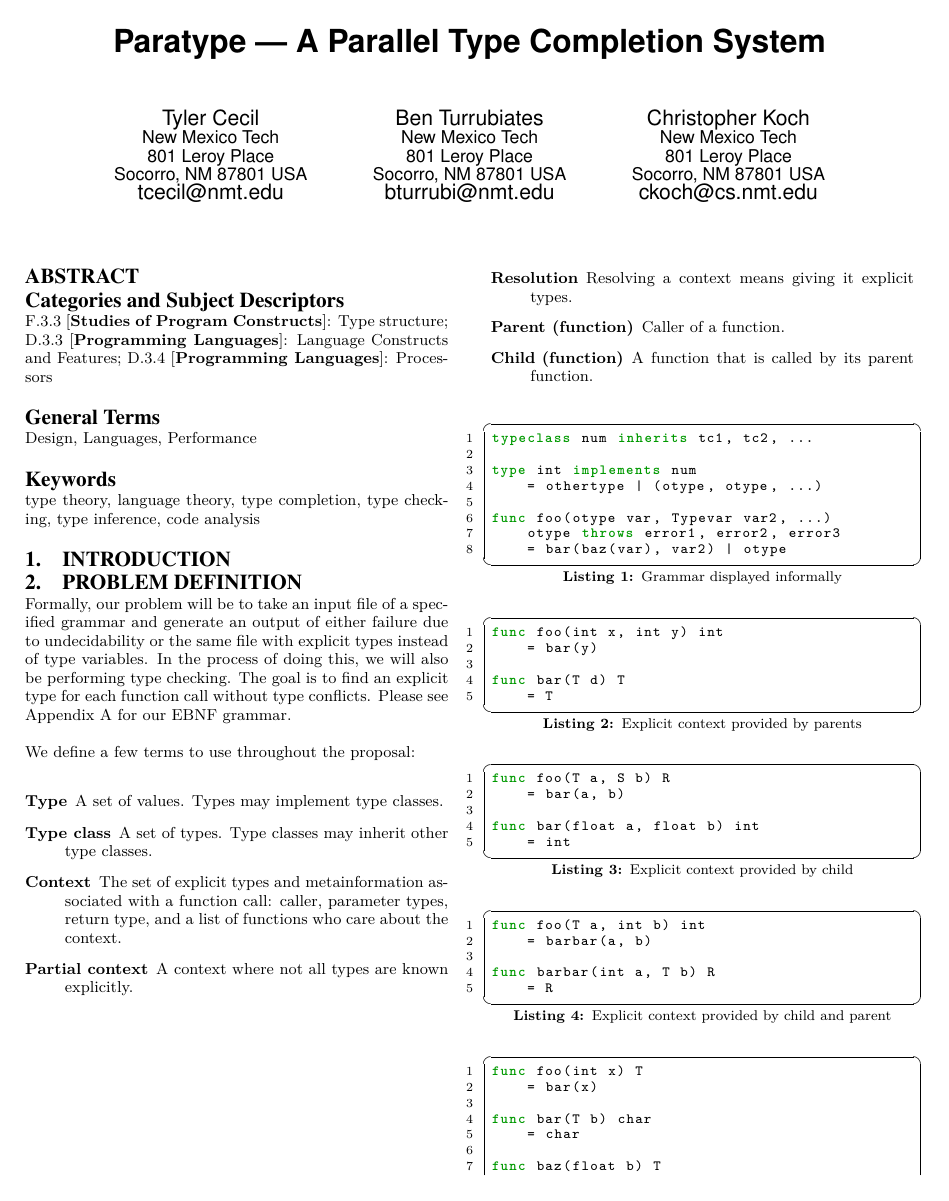
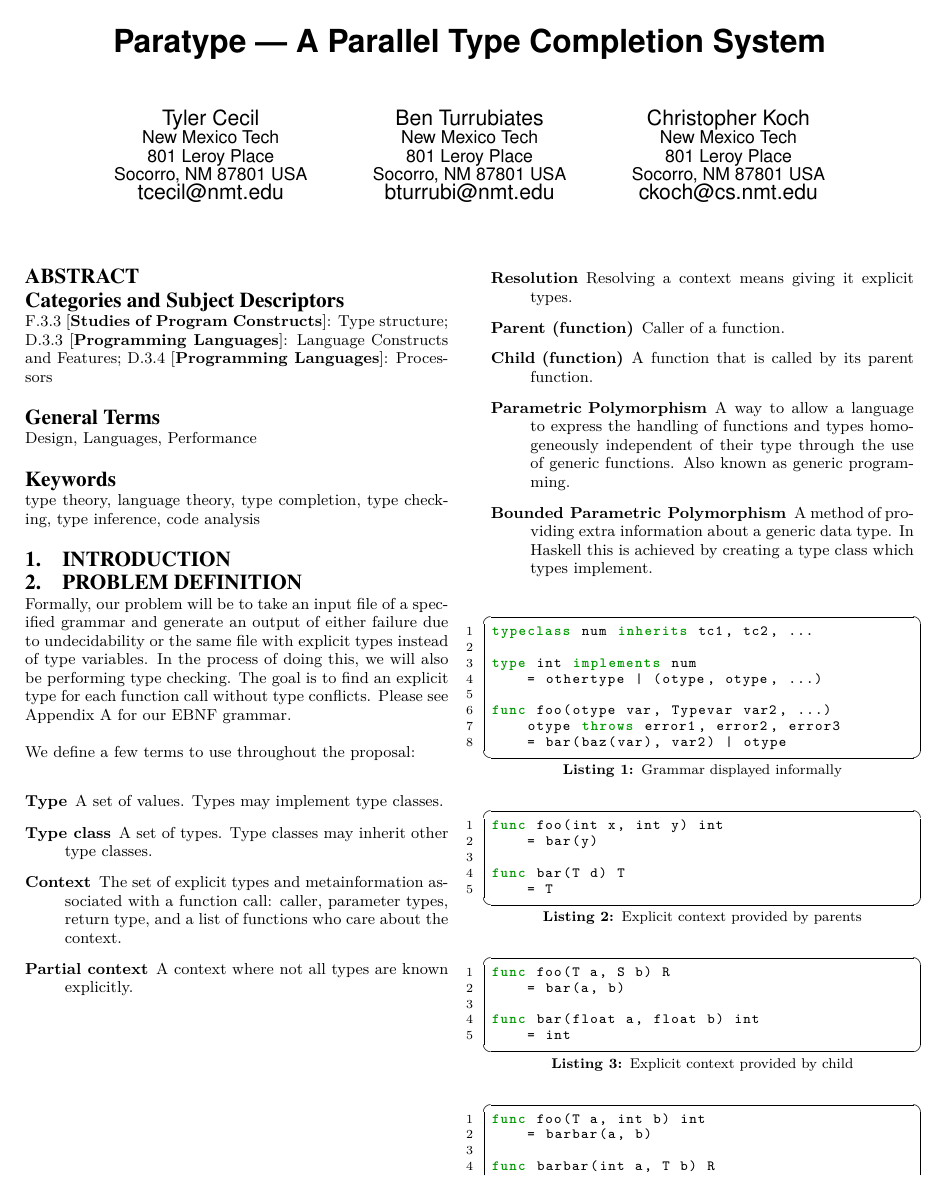
Before and after one commit to tylercecil/Paratype, a LaTeX paper (proposal/prop.tex): page 1 of 3 before the commit and page 1 of 4 after it. Compiled offline with pdfLaTeX.

Commit message:
ADD: Definitions for Parametric Polymorphism and Bounded Parametric Polymorphism.

```diff
--- a/proposal/prop.tex
+++ b/proposal/prop.tex
@@ -161,6 +161,8 @@ We define a few terms to use throughout the proposal:
 	\item[Resolution] Resolving a context means giving it explicit types.
 	\item[Parent (function)] Caller of a function.
 	\item[Child (function)] A function that is called by its parent function.
+    \item[Parametric Polymorphism] A way to allow a language to express the handling of functions and types homogeneously independent of their type through the use of generic functions. Also known as generic programming.
+    \item[Bounded Parametric Polymorphism] A method of providing extra information about a generic data type. In Haskell this is achieved by creating a type class which types implement.
 \end{description}
 
 \begin{lstlisting}[caption=Grammar displayed informally,style=paratype]
```
